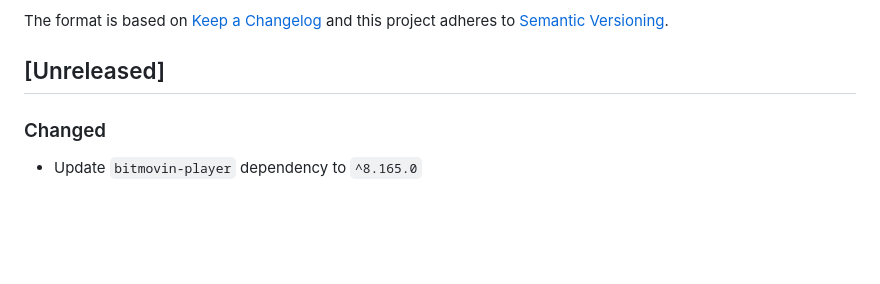
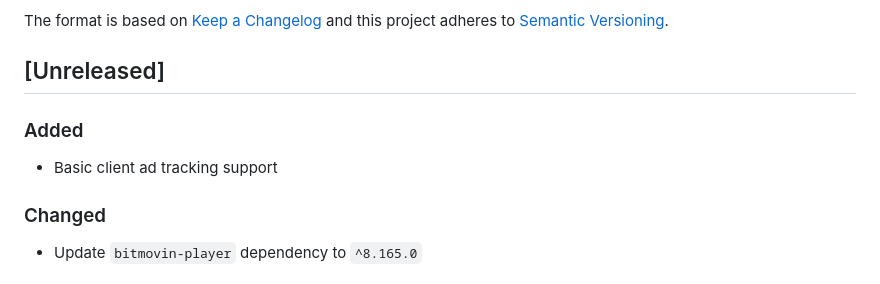
Before and after one commit to bitmovin/bitmovin-player-web-analytics-conviva, a Markdown page: CHANGELOG.md, the part around the change. GitHub-like rendering; blank space fills up the shorter version.

```diff
--- a/CHANGELOG.md
+++ b/CHANGELOG.md
@@ -6,6 +6,9 @@ The format is based on [Keep a Changelog](http://keepachangelog.com/)
 and this project adheres to [Semantic Versioning](http://semver.org/).
 
 ## [Unreleased]
+
+### Added
+- Basic client ad tracking support
 
 ### Changed
 - Update `bitmovin-player` dependency to `^8.165.0`
```
